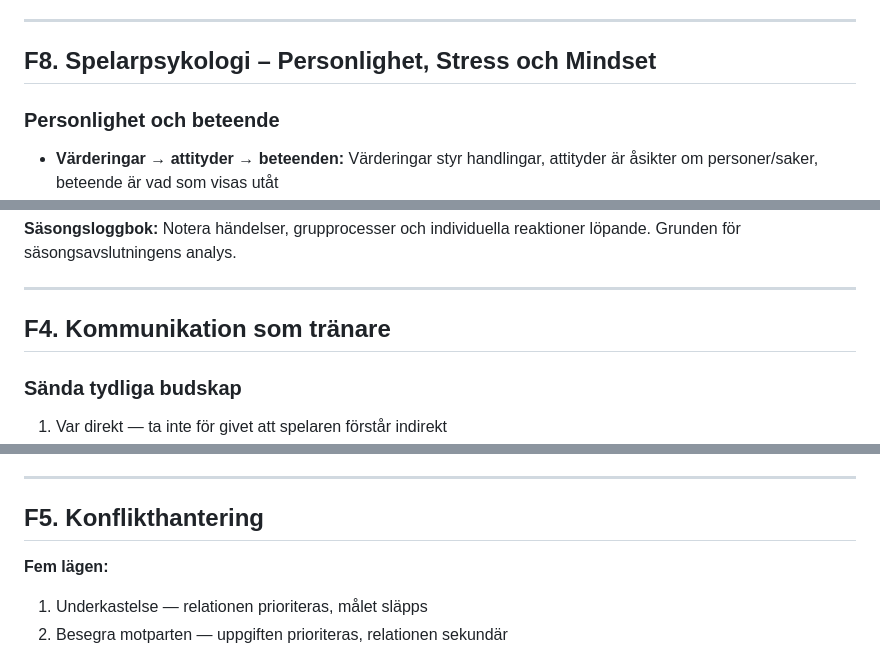
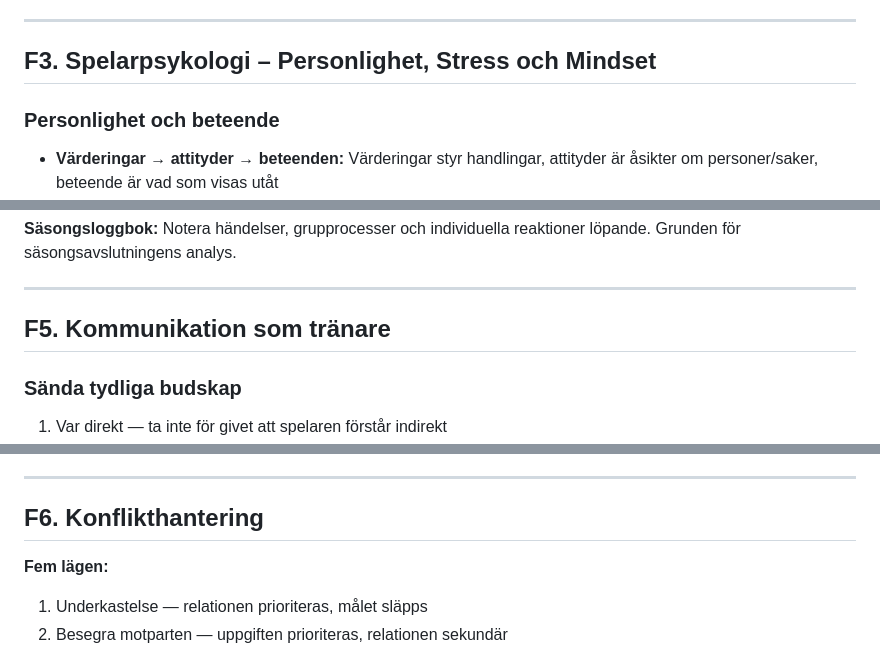
Before and after one commit to jimmiehermansson-hub/CoachCore, a Markdown page: KNOWLEDGE.md, 3 parts joined by grey strips. Rendered like a GitHub page.

```diff
--- a/KNOWLEDGE.md
+++ b/KNOWLEDGE.md
@@ -1201,7 +1201,7 @@ Planen delas i 8 numrerade zoner. Visar var laget vinner och förlorar boll.
 
 ---
 
-## F8. Spelarpsykologi – Personlighet, Stress och Mindset
+## F3. Spelarpsykologi – Personlighet, Stress och Mindset
 
 ### Personlighet och beteende
 - **Värderingar → attityder → beteenden:** Värderingar styr handlingar, attityder är åsikter om personer/saker, beteende är vad som visas utåt
@@ -1243,7 +1245,7 @@ En grupp genomgår typiskt fem faser under en säsong:
 
 ---
 
-## F4. Kommunikation som tränare
+## F5. Kommunikation som tränare
 
 ### Sända tydliga budskap
 1. Var direkt — ta inte för givet att spelaren förstår indirekt
@@ -1261,7 +1263,7 @@ En grupp genomgår typiskt fem faser under en säsong:
 
 ---
 
-## F5. Konflikthantering
+## F6. Konflikthantering
 
 **Fem lägen:**
 1. Underkastelse — relationen prioriteras, målet släpps
```
Also changed, not shown: other parts of KNOWLEDGE.md (+5 -3 lines).
